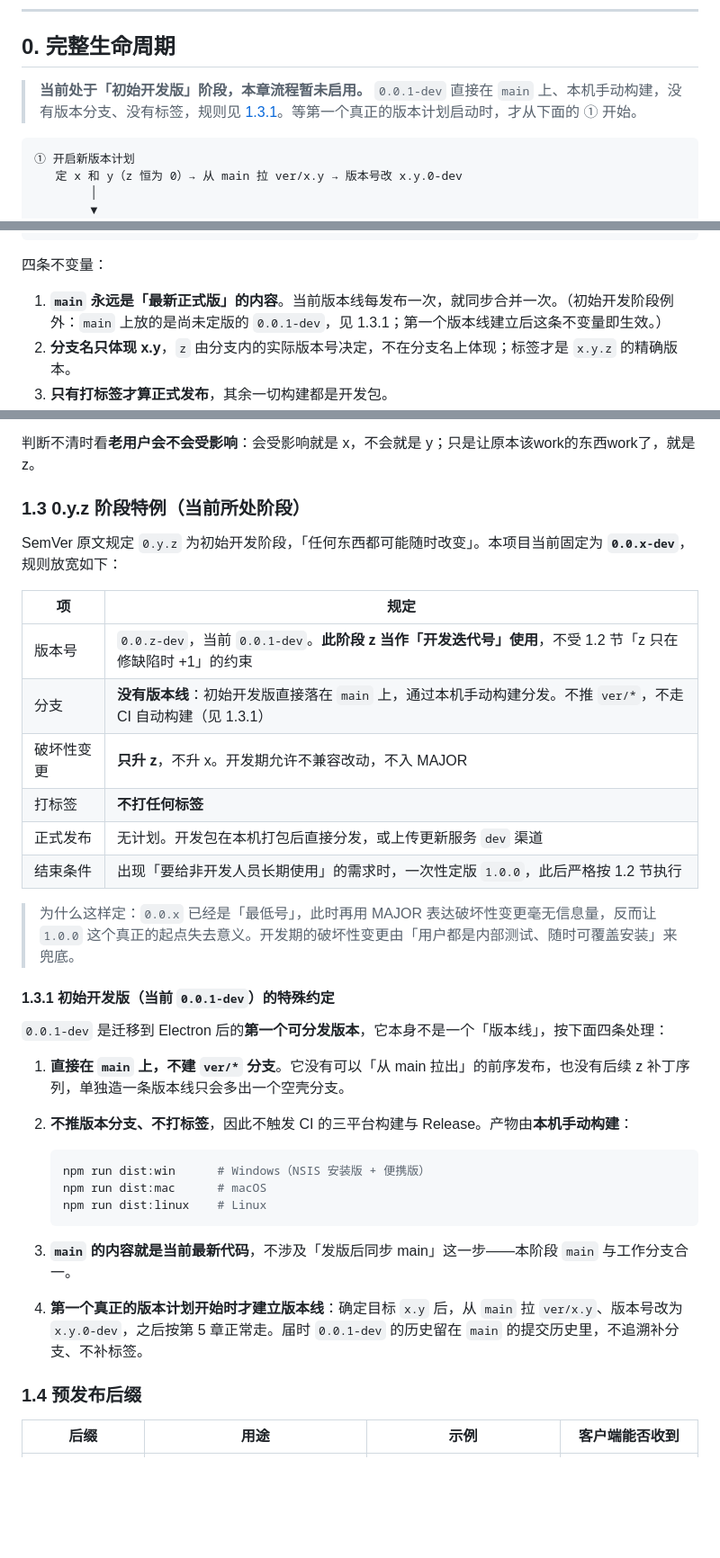
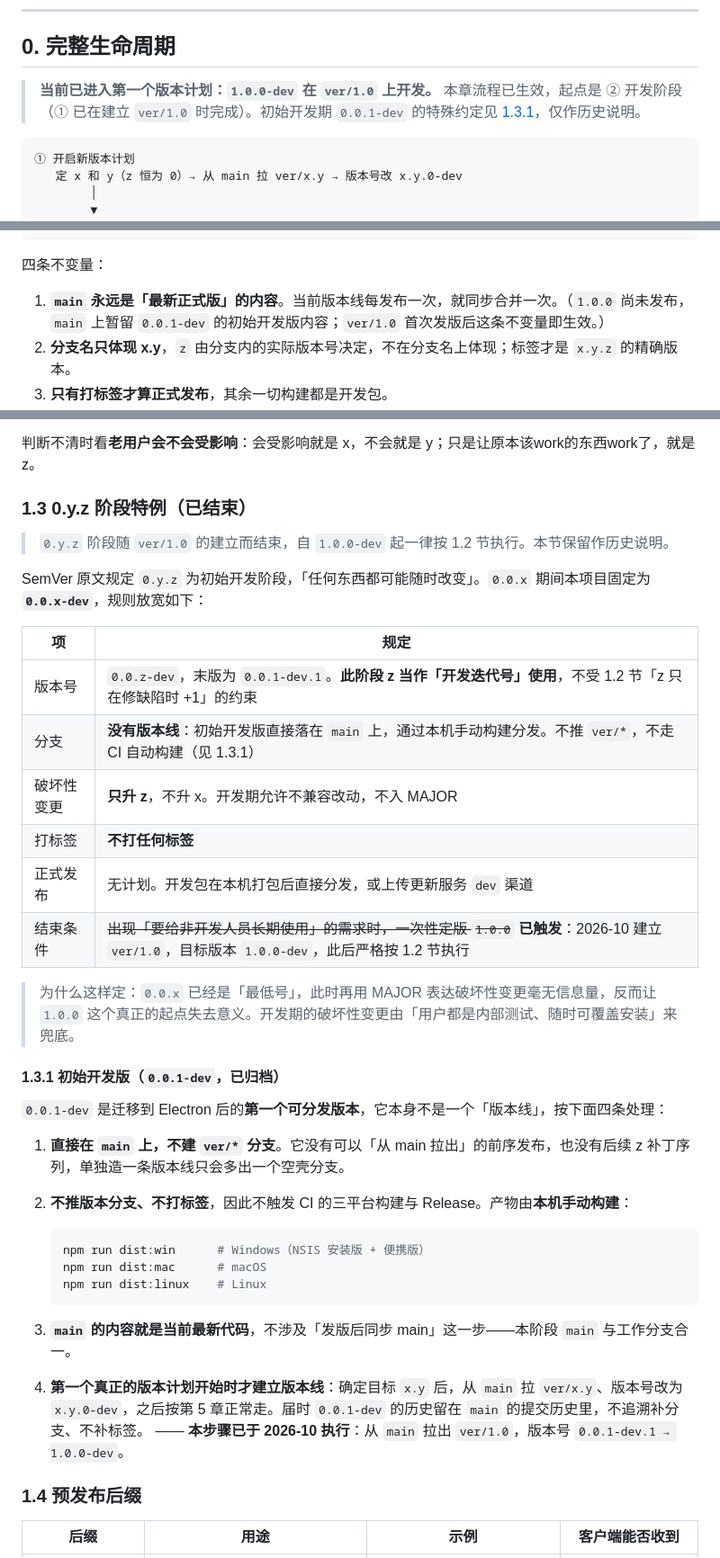
Before and after one commit to mapleKirito/qingStorClient, a Markdown page: docs/VERSIONING.md, 3 parts joined by grey strips. Shown at 90% size. Drawn GitHub-style; blank space fills up the shorter version.

````diff
--- a/docs/VERSIONING.md
+++ b/docs/VERSIONING.md
@@ -9,7 +9,7 @@
 
 ## 0. 完整生命周期
 
-> **当前处于「初始开发版」阶段，本章流程暂未启用。** `0.0.1-dev` 直接在 `main` 上、本机手动构建，没有版本分支、没有标签，规则见 [1.3.1](#131-初始开发版当前-001-dev-的特殊约定)。等第一个真正的版本计划启动时，才从下面的 ① 开始。
+> **当前已进入第一个版本计划：`1.0.0-dev` 在 `ver/1.0` 上开发。** 本章流程已生效，起点是 ② 开发阶段（① 已在建立 `ver/1.0` 时完成）。初始开发期 `0.0.1-dev` 的特殊约定见 [1.3.1](#131-初始开发版001-dev已归档)，仅作历史说明。
 
 ```
 ① 开启新版本计划
@@ -41,7 +41,7 @@
 
 四条不变量：
 
-1. **`main` 永远是「最新正式版」的内容**。当前版本线每发布一次，就同步合并一次。（初始开发阶段例外：`main` 上放的是尚未定版的 `0.0.1-dev`，见 1.3.1；第一个版本线建立后这条不变量即生效。）
+1. **`main` 永远是「最新正式版」的内容**。当前版本线每发布一次，就同步合并一次。（`1.0.0` 尚未发布，`main` 上暂留 `0.0.1-dev` 的初始开发版内容；`ver/1.0` 首次发版后这条不变量即生效。）
 2. **分支名只体现 x.y**，`z` 由分支内的实际版本号决定，不在分支名上体现；标签才是 `x.y.z` 的精确版本。
 3. **只有打标签才算正式发布**，其余一切构建都是开发包。
 4. **同一时刻只维护一条版本线**，即当前最新的 `x.y`。版本号一旦从 `1.2` 迭代到 `1.4`，`1.2` 即刻终止维护：不再出补丁、不再打标签、不再为它做任何构建。缺陷修复一律落在当前最新版本线上。
@@ -75,22 +75,24 @@ MAJOR.MINOR.PATCH[-prerelease]
 
 判断不清时看**老用户会不会受影响**：会受影响就是 x，不会就是 y；只是让原本该work的东西work了，就是 z。
 
-### 1.3 0.y.z 阶段特例（当前所处阶段）
+### 1.3 0.y.z 阶段特例（已结束）
 
-SemVer 原文规定 `0.y.z` 为初始开发阶段，「任何东西都可能随时改变」。本项目当前固定为 **`0.0.x-dev`**，规则放宽如下：
+> `0.y.z` 阶段随 `ver/1.0` 的建立而结束，自 `1.0.0-dev` 起一律按 1.2 节执行。本节保留作历史说明。
+
+SemVer 原文规定 `0.y.z` 为初始开发阶段，「任何东西都可能随时改变」。`0.0.x` 期间本项目固定为 **`0.0.x-dev`**，规则放宽如下：
 
 | 项 | 规定 |
 | --- | --- |
-| 版本号 | `0.0.z-dev`，当前 `0.0.1-dev`。**此阶段 z 当作「开发迭代号」使用**，不受 1.2 节「z 只在修缺陷时 +1」的约束 |
+| 版本号 | `0.0.z-dev`，末版为 `0.0.1-dev.1`。**此阶段 z 当作「开发迭代号」使用**，不受 1.2 节「z 只在修缺陷时 +1」的约束 |
 | 分支 | **没有版本线**：初始开发版直接落在 `main` 上，通过本机手动构建分发。不推 `ver/*`，不走 CI 自动构建（见 1.3.1） |
 | 破坏性变更 | **只升 z**，不升 x。开发期允许不兼容改动，不入 MAJOR |
 | 打标签 | **不打任何标签** |
 | 正式发布 | 无计划。开发包在本机打包后直接分发，或上传更新服务 `dev` 渠道 |
-| 结束条件 | 出现「要给非开发人员长期使用」的需求时，一次性定版 `1.0.0`，此后严格按 1.2 节执行 |
+| 结束条件 | ~~出现「要给非开发人员长期使用」的需求时，一次性定版 `1.0.0`~~ **已触发**：2026-10 建立 `ver/1.0`，目标版本 `1.0.0-dev`，此后严格按 1.2 节执行 |
 
 > 为什么这样定：`0.0.x` 已经是「最低号」，此时再用 MAJOR 表达破坏性变更毫无信息量，反而让 `1.0.0` 这个真正的起点失去意义。开发期的破坏性变更由「用户都是内部测试、随时可覆盖安装」来兜底。
 
-#### 1.3.1 初始开发版（当前 `0.0.1-dev`）的特殊约定
+#### 1.3.1 初始开发版（`0.0.1-dev`，已归档）
 
 `0.0.1-dev` 是迁移到 Electron 后的**第一个可分发版本**，它本身不是一个「版本线」，按下面四条处理：
 
@@ -104,7 +106,7 @@ SemVer 原文规定 `0.y.z` 为初始开发阶段，「任何东西都可能随
    ```
 
 3. **`main` 的内容就是当前最新代码**，不涉及「发版后同步 main」这一步——本阶段 `main` 与工作分支合一。
-4. **第一个真正的版本计划开始时才建立版本线**：确定目标 `x.y` 后，从 `main` 拉 `ver/x.y`、版本号改为 `x.y.0-dev`，之后按第 5 章正常走。届时 `0.0.1-dev` 的历史留在 `main` 的提交历史里，不追溯补分支、不补标签。
+4. **第一个真正的版本计划开始时才建立版本线**：确定目标 `x.y` 后，从 `main` 拉 `ver/x.y`、版本号改为 `x.y.0-dev`，之后按第 5 章正常走。届时 `0.0.1-dev` 的历史留在 `main` 的提交历史里，不追溯补分支、不补标签。 —— **本步骤已于 2026-10 执行**：从 `main` 拉出 `ver/1.0`，版本号 `0.0.1-dev.1 → 1.0.0-dev`。
 
 ### 1.4 预发布后缀
 
````
Also changed, not shown: other parts of docs/VERSIONING.md (+3 -3 lines), README.md (+18 -17 lines).
